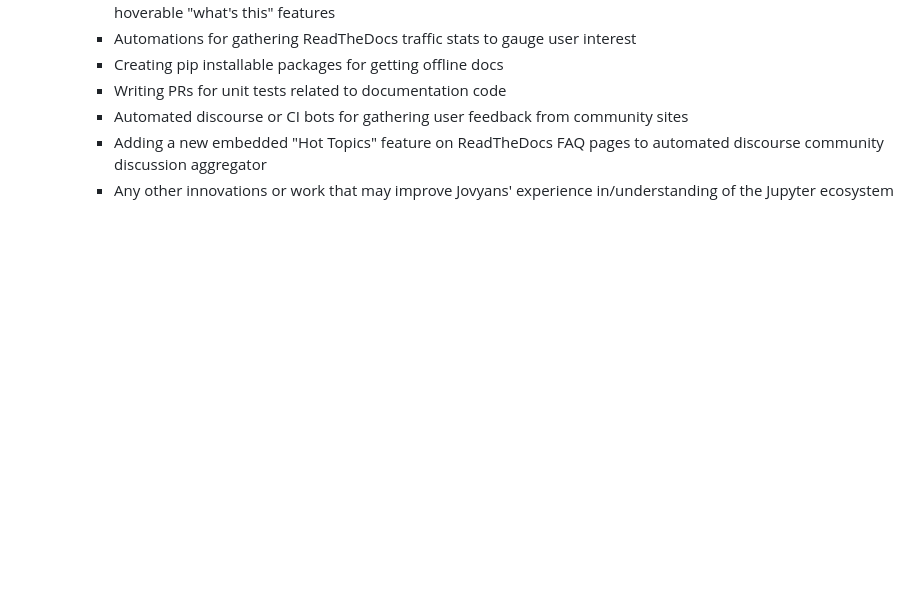
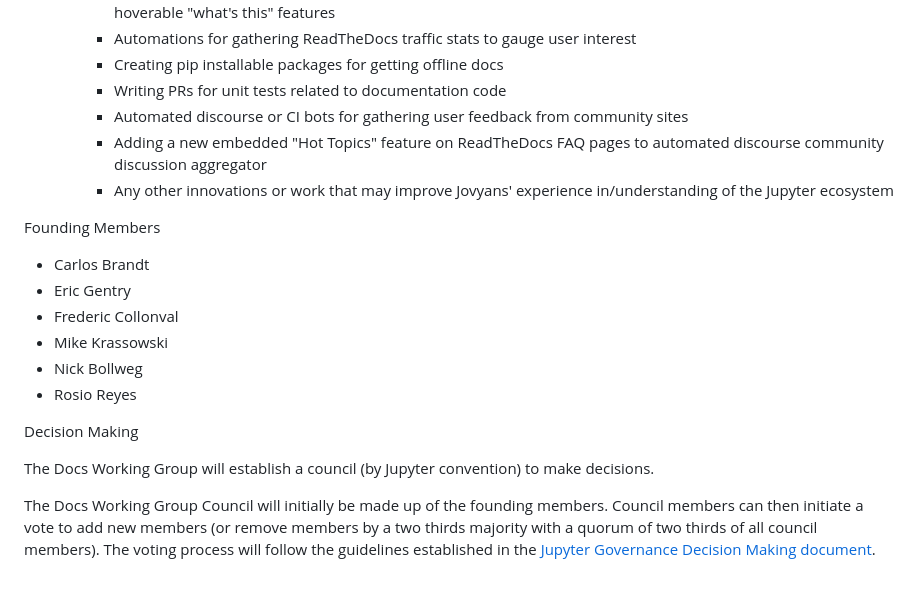
Before and after one commit to jupyter/docs-team-compass, a Markdown page: charter.md, the part around the change. Drawn GitHub-style; blank space fills up the shorter version.

Commit message:
Added decision making/voting details and founding members.

```diff
--- a/charter.md
+++ b/charter.md
@@ -35,3 +35,18 @@ The Docs Working Group will focus on the efforts described below, in service of
         - Automated discourse or CI bots for gathering user feedback from community sites
         - Adding a new embedded "Hot Topics" feature on ReadTheDocs FAQ pages to automated discourse community discussion aggregator
         - Any other innovations or work that may improve Jovyans' experience in/understanding of the Jupyter ecosystem
+
+Founding Members
+
+- Carlos Brandt
+- Eric Gentry
+- Frederic Collonval
+- Mike Krassowski
+- Nick Bollweg
+- Rosio Reyes
+
+Decision Making
+
+The Docs Working Group will establish a council (by Jupyter convention) to make decisions.
+
+The Docs Working Group Council will initially be made up of the founding members. Council members can then initiate a vote to add new members (or remove members by a two thirds majority with a quorum of two thirds of all council members). The voting process will follow the guidelines established in the [Jupyter Governance Decision Making document](https://jupyter.org/governance/decision_making.html).
```
